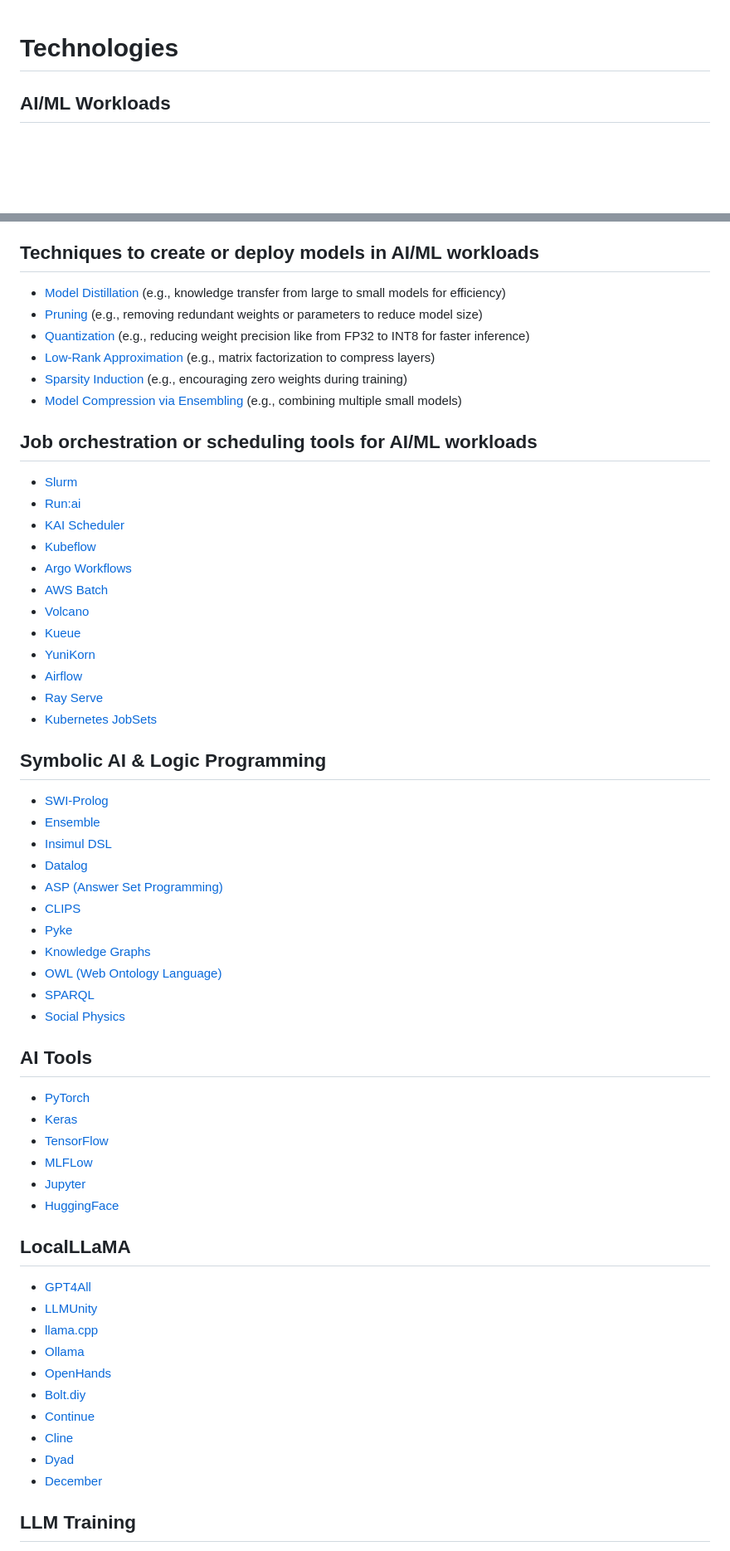
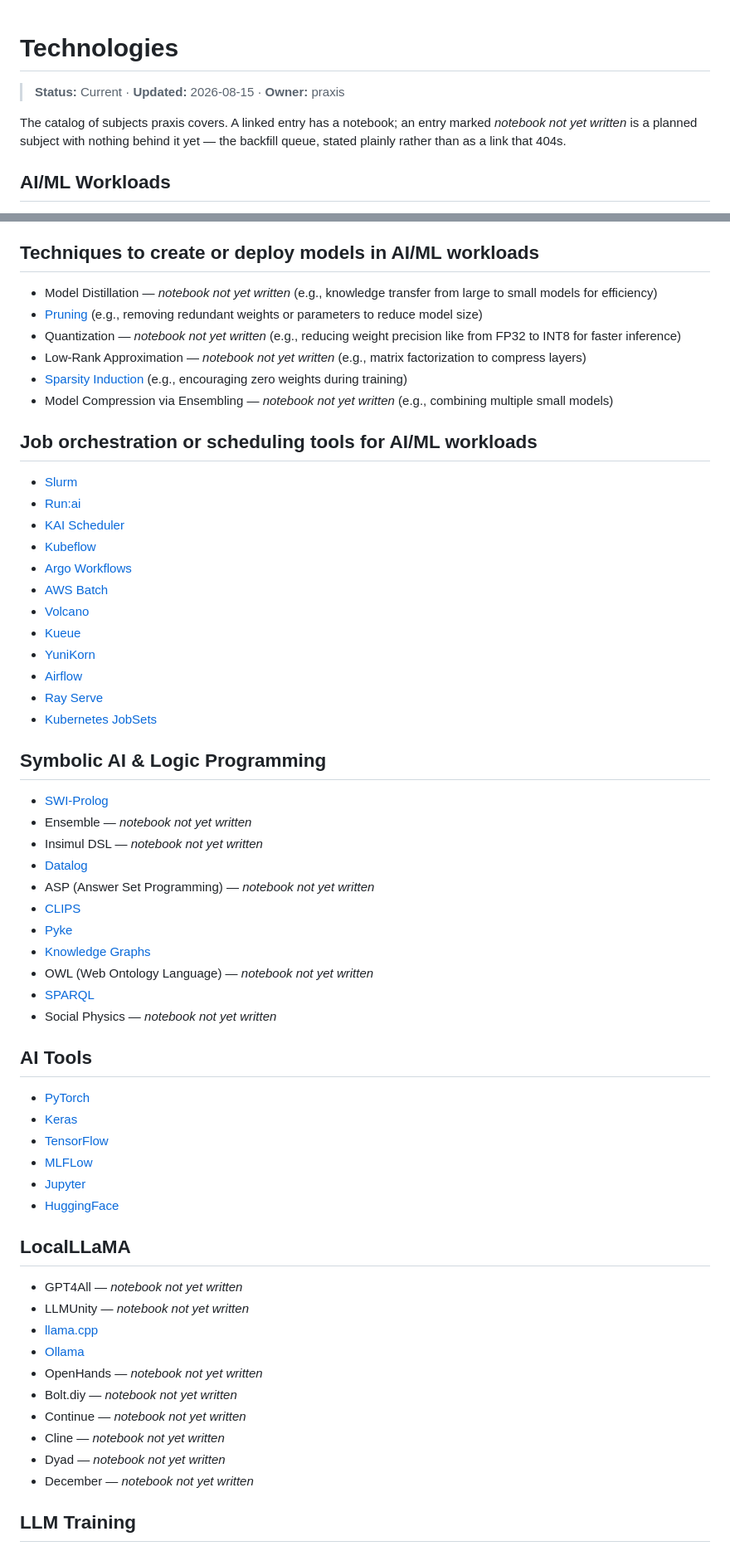
Before and after one commit to danieldekerlegand/praxis, a Markdown page: technologies.md, 2 parts joined by grey strips. Shown at 83% size. Drawn GitHub-style; blank space fills up the shorter version.

```diff
--- a/technologies.md
+++ b/technologies.md
@@ -1,4 +1,10 @@
 # Technologies
+
+> **Status:** Current · **Updated:** 2026-08-15 · **Owner:** praxis
+
+The catalog of subjects praxis covers. A linked entry has a notebook; an entry marked
+_notebook not yet written_ is a planned subject with nothing behind it yet — the backfill
+queue, stated plainly rather than as a link that 404s.
 
 ## AI/ML Workloads
 
@@ -134,12 +140,12 @@
 
 ## Techniques to create or deploy models in AI/ML workloads
 
-* [Model Distillation](notebooks/model-deployment-techniques/model-distillation.ipynb) (e.g., knowledge transfer from large to small models for efficiency)
-* [Pruning](notebooks/model-deployment-techniques/pruning.ipynb) (e.g., removing redundant weights or parameters to reduce model size)
-* [Quantization](notebooks/model-deployment-techniques/quantization.ipynb) (e.g., reducing weight precision like from FP32 to INT8 for faster inference)
-* [Low-Rank Approximation](notebooks/model-deployment-techniques/low-rank-approximation.ipynb) (e.g., matrix factorization to compress layers)
-* [Sparsity Induction](notebooks/model-deployment-techniques/sparsity-induction.ipynb) (e.g., encouraging zero weights during training)
-* [Model Compression via Ensembling](notebooks/model-deployment-techniques/model-compression-ensembling.ipynb) (e.g., combining multiple small models)
+* Model Distillation — _notebook not yet written_ (e.g., knowledge transfer from large to small models for efficiency)
+* [Pruning](notebooks/03-llm-inference-training-optimization/pruning.ipynb) (e.g., removing redundant weights or parameters to reduce model size)
+* Quantization — _notebook not yet written_ (e.g., reducing weight precision like from FP32 to INT8 for faster inference)
+* Low-Rank Approximation — _notebook not yet written_ (e.g., matrix factorization to compress layers)
+* [Sparsity Induction](notebooks/03-llm-inference-training-optimization/sparsity-induction.ipynb) (e.g., encouraging zero weights during training)
+* Model Compression via Ensembling — _notebook not yet written_ (e.g., combining multiple small models)
 
 ## Job orchestration or scheduling tools for AI/ML workloads
 
@@ -158,17 +164,17 @@
 
 ## Symbolic AI & Logic Programming
 
-* [SWI-Prolog](notebooks/symbolic-ai-logic-programming/swi-prolog.ipynb)
-* [Ensemble](notebooks/symbolic-ai-logic-programming/ensemble.ipynb)
-* [Insimul DSL](notebooks/symbolic-ai-logic-programming/insimul-dsl.ipynb)
-* [Datalog](notebooks/symbolic-ai-logic-programming/datalog.ipynb)
-* [ASP (Answer Set Programming)](notebooks/symbolic-ai-logic-programming/asp-answer-set-programming.ipynb)
-* [CLIPS](notebooks/symbolic-ai-logic-programming/clips.ipynb)
-* [Pyke](notebooks/symbolic-ai-logic-programming/pyke.ipynb)
-* [Knowledge Graphs](notebooks/symbolic-ai-logic-programming/knowledge-graphs.ipynb)
-* [OWL (Web Ontology Language)](notebooks/symbolic-ai-logic-programming/owl-web-ontology-language.ipynb)
-* [SPARQL](notebooks/symbolic-ai-logic-programming/sparql.ipynb)
-* [Social Physics](notebooks/symbolic-ai-logic-programming/social-physics.ipynb)
+* [SWI-Prolog](notebooks/01-symbolic-ai-logic/swi-prolog.ipynb)
+* Ensemble — _notebook not yet written_
+* Insimul DSL — _notebook not yet written_
+* [Datalog](notebooks/01-symbolic-ai-logic/datalog.ipynb)
+* ASP (Answer Set Programming) — _notebook not yet written_
+* [CLIPS](notebooks/01-symbolic-ai-logic/clips.ipynb)
+* [Pyke](notebooks/01-symbolic-ai-logic/pyke.ipynb)
+* [Knowledge Graphs](notebooks/01-symbolic-ai-logic/knowledge-graphs.ipynb)
+* OWL (Web Ontology Language) — _notebook not yet written_
+* [SPARQL](notebooks/01-symbolic-ai-logic/sparql.ipynb)
+* Social Physics — _notebook not yet written_
 
 ## AI Tools
 
@@ -181,16 +187,16 @@
 
 ## LocalLLaMA
 
-* [GPT4All](notebooks/local-llama/gpt4all.ipynb)
-* [LLMUnity](notebooks/local-llama/llmunity.ipynb)
-* [llama.cpp](notebooks/local-llama/llama-cpp.ipynb)
-* [Ollama](notebooks/local-llama/ollama.ipynb)
-* [OpenHands](notebooks/local-llama/openhands.ipynb)
-* [Bolt.diy](notebooks/local-llama/bolt-diy.ipynb)
-* [Continue](notebooks/local-llama/continue.ipynb)
-* [Cline](notebooks/local-llama/cline.ipynb)
-* [Dyad](notebooks/local-llama/dyad.ipynb)
-* [December](notebooks/local-llama/december.ipynb)
+* GPT4All — _notebook not yet written_
+* LLMUnity — _notebook not yet written_
+* [llama.cpp](notebooks/11-devops-mlops-infra/model-serving-libraries/llama-cpp.ipynb)
+* [Ollama](notebooks/11-devops-mlops-infra/model-serving-libraries/ollama.ipynb)
+* OpenHands — _notebook not yet written_
+* Bolt.diy — _notebook not yet written_
+* Continue — _notebook not yet written_
+* Cline — _notebook not yet written_
+* Dyad — _notebook not yet written_
+* December — _notebook not yet written_
 
 ## LLM Training
 
```
Also changed, not shown: other parts of technologies.md (+251 -251 lines).
